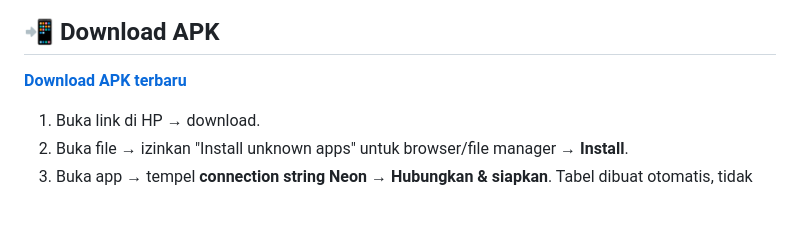
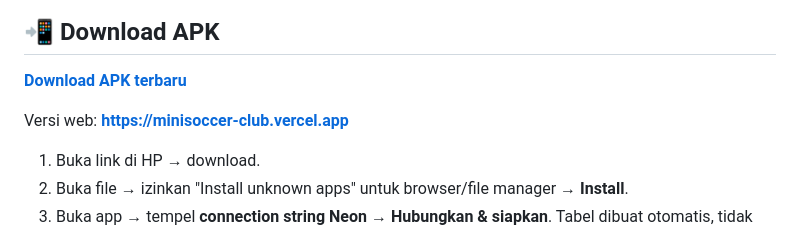
Before and after one commit to begolo12/minisoccer-club, a Markdown page: README.md, the part around the change. GitHub-like rendering; blank space fills up the shorter version.

Commit message:
README: link web app

```diff
--- a/README.md
+++ b/README.md
@@ -6,6 +6,8 @@ Mobile-first, dark & light mode, plus versi web.
 ## 📲 Download APK
 
 **[Download APK terbaru](https://github.com/begolo12/minisoccer-club/releases/latest/download/app-release.apk)**
+
+Versi web: **https://minisoccer-club.vercel.app**
 
 1. Buka link di HP → download.
 2. Buka file → izinkan "Install unknown apps" untuk browser/file manager → **Install**.
```
